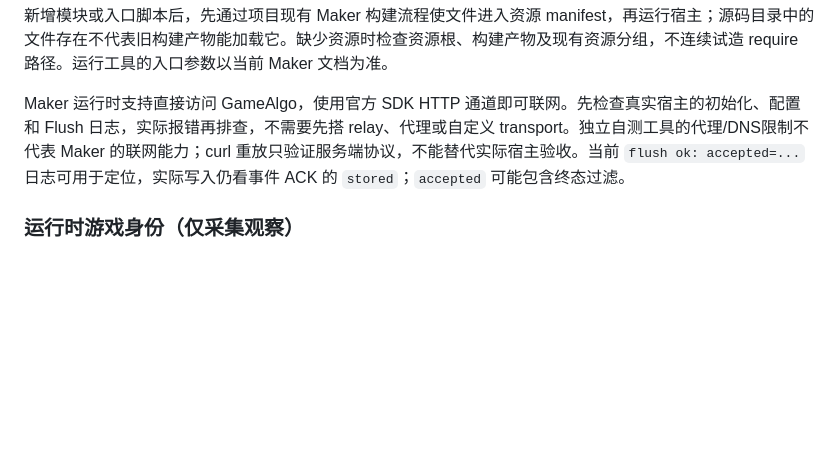
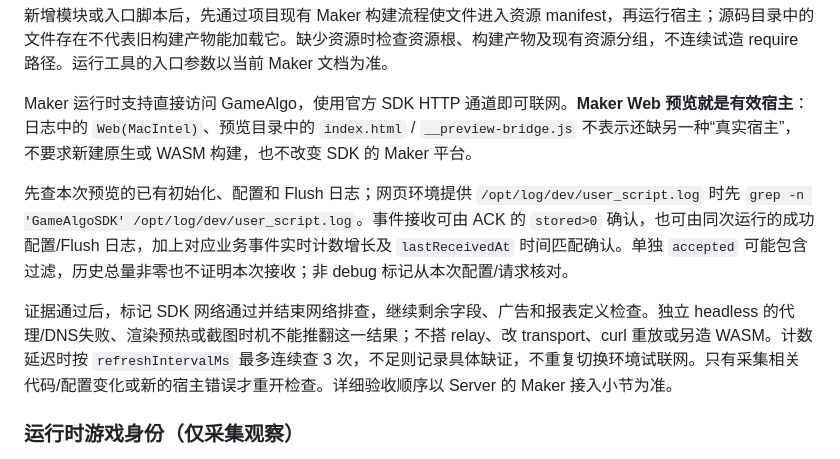
Before and after one commit to sunyuhao-code/GameAlgoClient, a Markdown page: lua/README.md, the part around the change. Drawn GitHub-style; blank space fills up the shorter version.

Commit message:
docs(lua): define Maker preview verification and stopping conditions

```diff
--- a/lua/README.md
+++ b/lua/README.md
@@ -15,7 +15,11 @@ TapTap Maker 客户端支持直接访问 GameAlgo HTTPS API。接入时把以下
 
 新增模块或入口脚本后，先通过项目现有 Maker 构建流程使文件进入资源 manifest，再运行宿主；源码目录中的文件存在不代表旧构建产物能加载它。缺少资源时检查资源根、构建产物及现有资源分组，不连续试造 require 路径。运行工具的入口参数以当前 Maker 文档为准。
 
-Maker 运行时支持直接访问 GameAlgo，使用官方 SDK HTTP 通道即可联网。先检查真实宿主的初始化、配置和 Flush 日志，实际报错再排查，不需要先搭 relay、代理或自定义 transport。独立自测工具的代理/DNS限制不代表 Maker 的联网能力；curl 重放只验证服务端协议，不能替代实际宿主验收。当前 `flush ok: accepted=...` 日志可用于定位，实际写入仍看事件 ACK 的 `stored`；`accepted` 可能包含终态过滤。
+Maker 运行时支持直接访问 GameAlgo，使用官方 SDK HTTP 通道即可联网。**Maker Web 预览就是有效宿主**：日志中的 `Web(MacIntel)`、预览目录中的 `index.html` / `__preview-bridge.js` 不表示还缺另一种“真实宿主”，不要求新建原生或 WASM 构建，也不改变 SDK 的 Maker 平台。
+
+先查本次预览的已有初始化、配置和 Flush 日志；网页环境提供 `/opt/log/dev/user_script.log` 时先 `grep -n 'GameAlgoSDK' /opt/log/dev/user_script.log`。事件接收可由 ACK 的 `stored>0` 确认，也可由同次运行的成功配置/Flush 日志，加上对应业务事件实时计数增长及 `lastReceivedAt` 时间匹配确认。单独 `accepted` 可能包含过滤，历史总量非零也不证明本次接收；非 debug 标记从本次配置/请求核对。
+
+证据通过后，标记 SDK 网络通过并结束网络排查，继续剩余字段、广告和报表定义检查。独立 headless 的代理/DNS失败、渲染预热或截图时机不能推翻这一结果；不搭 relay、改 transport、curl 重放或另造 WASM。计数延迟时按 `refreshIntervalMs` 最多连续查 3 次，不足则记录具体缺证，不重复切换环境试联网。只有采集相关代码/配置变化或新的宿主错误才重开检查。详细验收顺序以 Server 的 Maker 接入小节为准。
 
 ### 运行时游戏身份（仅采集观察）
 
```
